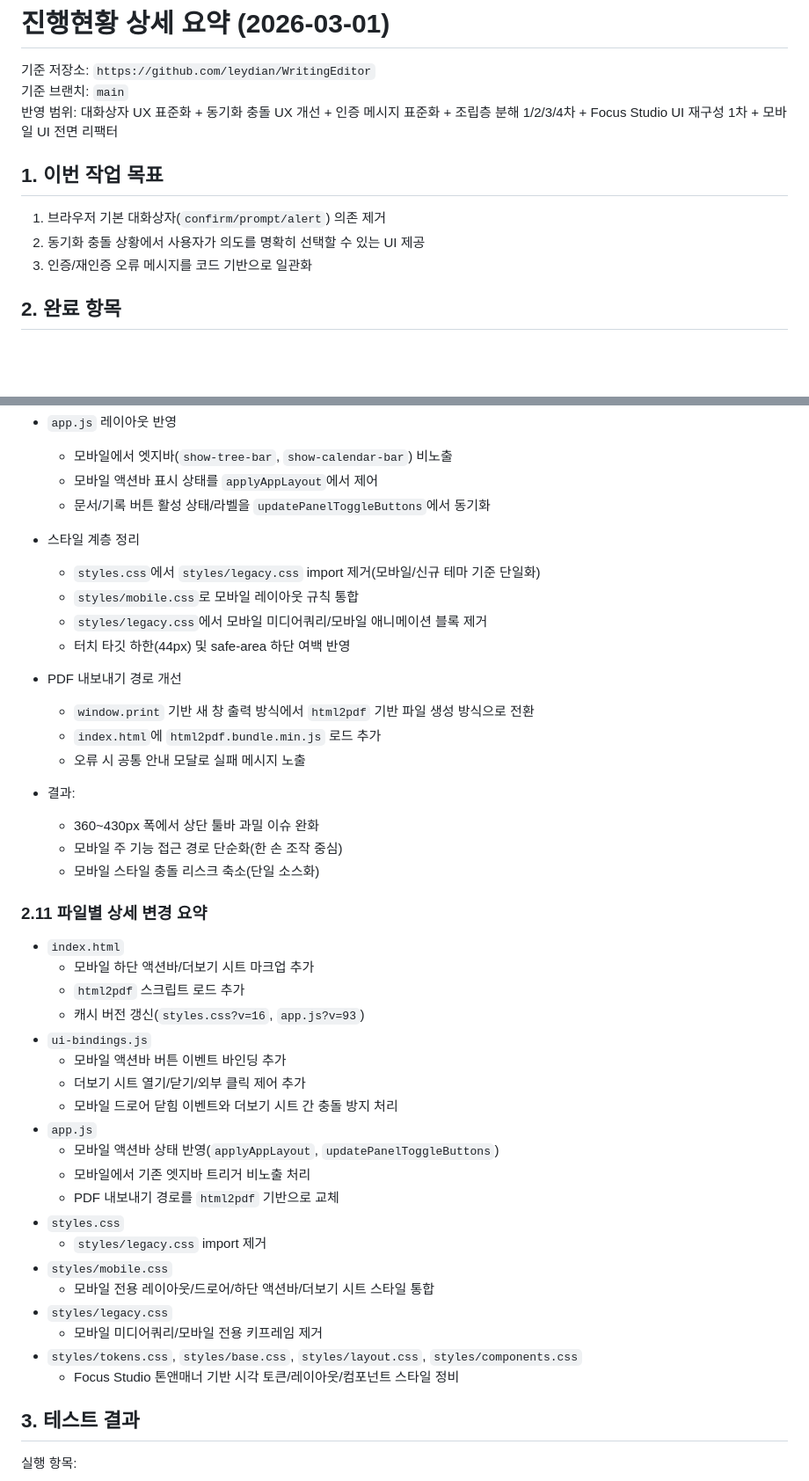
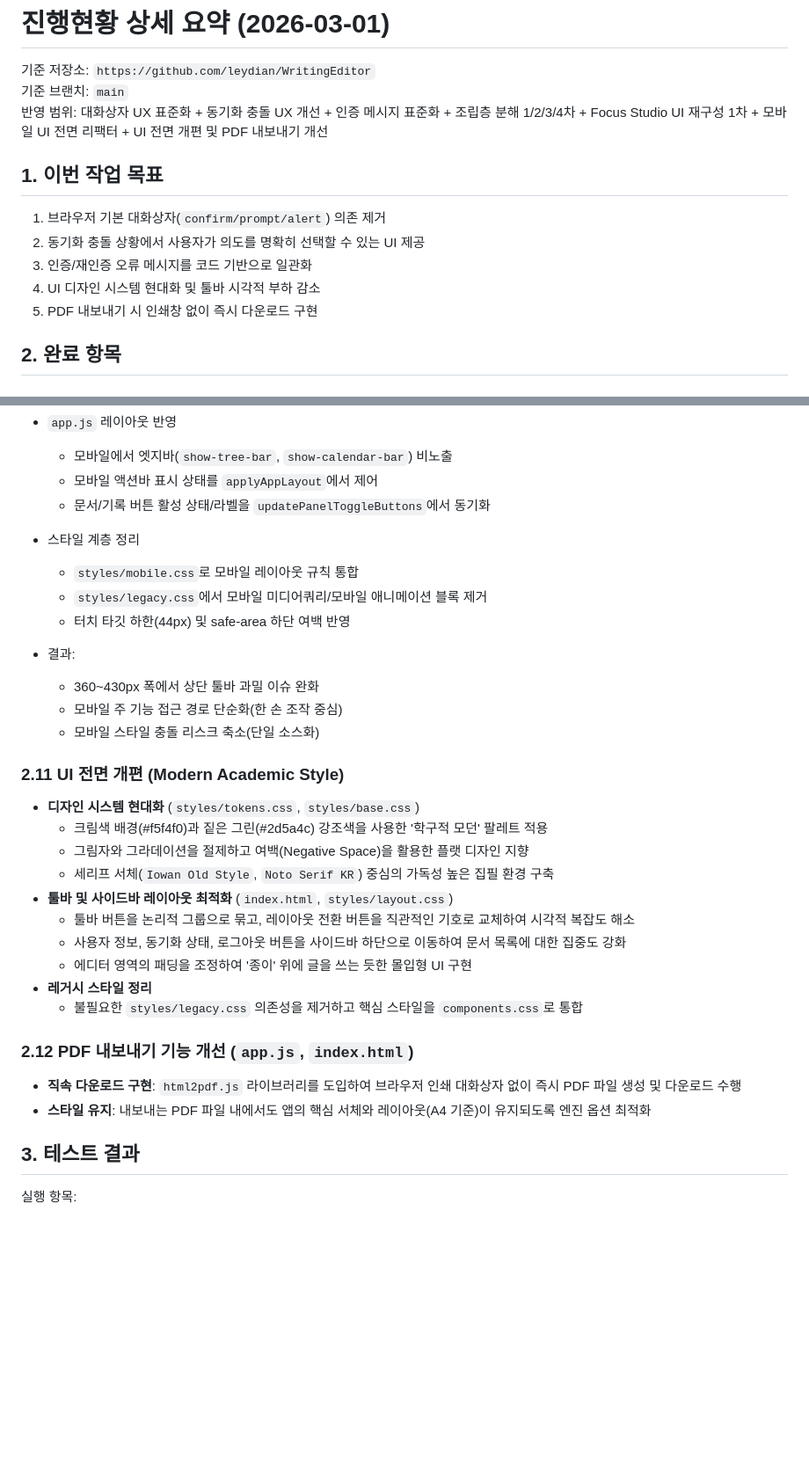
Before and after one commit to leydian/WritingEditor, a Markdown page: docs/PROGRESS_SUMMARY_2026-03-01.md, 2 parts joined by grey strips. Shown at 88% size. GitHub-like rendering; blank space fills up the shorter version.

```diff
--- a/docs/PROGRESS_SUMMARY_2026-03-01.md
+++ b/docs/PROGRESS_SUMMARY_2026-03-01.md
@@ -2,13 +2,15 @@
 
 기준 저장소: `https://github.com/leydian/WritingEditor`
 기준 브랜치: `main`
-반영 범위: 대화상자 UX 표준화 + 동기화 충돌 UX 개선 + 인증 메시지 표준화 + 조립층 분해 1/2/3/4차 + Focus Studio UI 재구성 1차 + 모바일 UI 전면 리팩터
+반영 범위: 대화상자 UX 표준화 + 동기화 충돌 UX 개선 + 인증 메시지 표준화 + 조립층 분해 1/2/3/4차 + Focus Studio UI 재구성 1차 + 모바일 UI 전면 리팩터 + UI 전면 개편 및 PDF 내보내기 개선
 
 ## 1. 이번 작업 목표
 
 1. 브라우저 기본 대화상자(`confirm/prompt/alert`) 의존 제거
 2. 동기화 충돌 상황에서 사용자가 의도를 명확히 선택할 수 있는 UI 제공
 3. 인증/재인증 오류 메시지를 코드 기반으로 일관화
+4. UI 디자인 시스템 현대화 및 툴바 시각적 부하 감소
+5. PDF 내보내기 시 인쇄창 없이 즉시 다운로드 구현
 
 ## 2. 완료 항목
 
@@ -132,42 +134,32 @@
   - 모바일 액션바 표시 상태를 `applyAppLayout`에서 제어
   - 문서/기록 버튼 활성 상태/라벨을 `updatePanelToggleButtons`에서 동기화
 - 스타일 계층 정리
-  - `styles.css`에서 `styles/legacy.css` import 제거(모바일/신규 테마 기준 단일화)
   - `styles/mobile.css`로 모바일 레이아웃 규칙 통합
   - `styles/legacy.css`에서 모바일 미디어쿼리/모바일 애니메이션 블록 제거
   - 터치 타깃 하한(44px) 및 safe-area 하단 여백 반영
-- PDF 내보내기 경로 개선
-  - `window.print` 기반 새 창 출력 방식에서 `html2pdf` 기반 파일 생성 방식으로 전환
-  - `index.html`에 `html2pdf.bundle.min.js` 로드 추가
-  - 오류 시 공통 안내 모달로 실패 메시지 노출
 
 - 결과:
   - 360~430px 폭에서 상단 툴바 과밀 이슈 완화
   - 모바일 주 기능 접근 경로 단순화(한 손 조작 중심)
   - 모바일 스타일 충돌 리스크 축소(단일 소스화)
 
-### 2.11 파일별 상세 변경 요약
+### 2.11 UI 전면 개편 (Modern Academic Style)
 
-- `index.html`
-  - 모바일 하단 액션바/더보기 시트 마크업 추가
-  - `html2pdf` 스크립트 로드 추가
-  - 캐시 버전 갱신(`styles.css?v=16`, `app.js?v=93`)
-- `ui-bindings.js`
-  - 모바일 액션바 버튼 이벤트 바인딩 추가
-  - 더보기 시트 열기/닫기/외부 클릭 제어 추가
-  - 모바일 드로어 닫힘 이벤트와 더보기 시트 간 충돌 방지 처리
-- `app.js`
-  - 모바일 액션바 상태 반영(`applyAppLayout`, `updatePanelToggleButtons`)
-  - 모바일에서 기존 엣지바 트리거 비노출 처리
-  - PDF 내보내기 경로를 `html2pdf` 기반으로 교체
-- `styles.css`
-  - `styles/legacy.css` import 제거
-- `styles/mobile.css`
-  - 모바일 전용 레이아웃/드로어/하단 액션바/더보기 시트 스타일 통합
-- `styles/legacy.css`
-  - 모바일 미디어쿼리/모바일 전용 키프레임 제거
-- `styles/tokens.css`, `styles/base.css`, `styles/layout.css`, `styles/components.css`
-  - Focus Studio 톤앤매너 기반 시각 토큰/레이아웃/컴포넌트 스타일 정비
+- **디자인 시스템 현대화** (`styles/tokens.css`, `styles/base.css`)
+  - 크림색 배경(#f5f4f0)과 짙은 그린(#2d5a4c) 강조색을 사용한 '학구적 모던' 팔레트 적용
+  - 그림자와 그라데이션을 절제하고 여백(Negative Space)을 활용한 플랫 디자인 지향
+  - 세리프 서체(`Iowan Old Style`, `Noto Serif KR`) 중심의 가독성 높은 집필 환경 구축
+- **툴바 및 사이드바 레이아웃 최적화** (`index.html`, `styles/layout.css`)
+  - 툴바 버튼을 논리적 그룹으로 묶고, 레이아웃 전환 버튼을 직관적인 기호로 교체하여 시각적 복잡도 해소
+  - 사용자 정보, 동기화 상태, 로그아웃 버튼을 사이드바 하단으로 이동하여 문서 목록에 대한 집중도 강화
+  - 에디터 영역의 패딩을 조정하여 '종이' 위에 글을 쓰는 듯한 몰입형 UI 구현
+- **레거시 스타일 정리**
+  - 불필요한 `styles/legacy.css` 의존성을 제거하고 핵심 스타일을 `components.css`로 통합
+
+### 2.12 PDF 내보내기 기능 개선 (`app.js`, `index.html`)
+
+- **직속 다운로드 구현**: `html2pdf.js` 라이브러리를 도입하여 브라우저 인쇄 대화상자 없이 즉시 PDF 파일 생성 및 다운로드 수행
+- **스타일 유지**: 내보내는 PDF 파일 내에서도 앱의 핵심 서체와 레이아웃(A4 기준)이 유지되도록 엔진 옵션 최적화
 
 ## 3. 테스트 결과
 
```
Also changed, not shown: other parts of docs/PROGRESS_SUMMARY_2026-03-01.md (+12 -26 lines).
